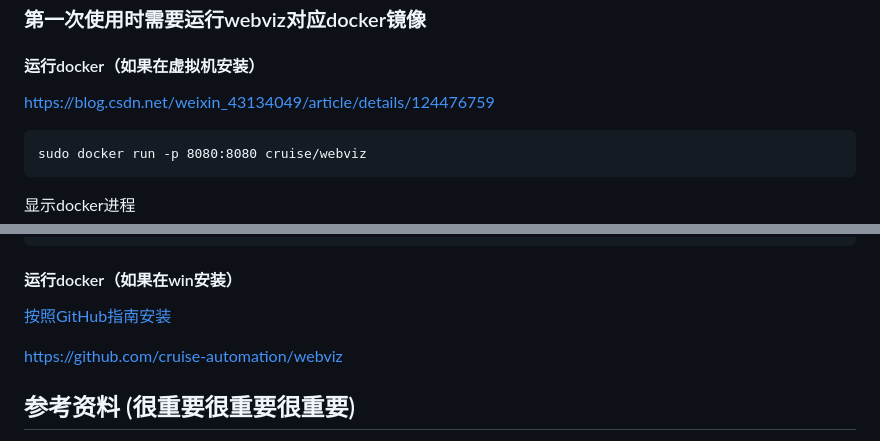
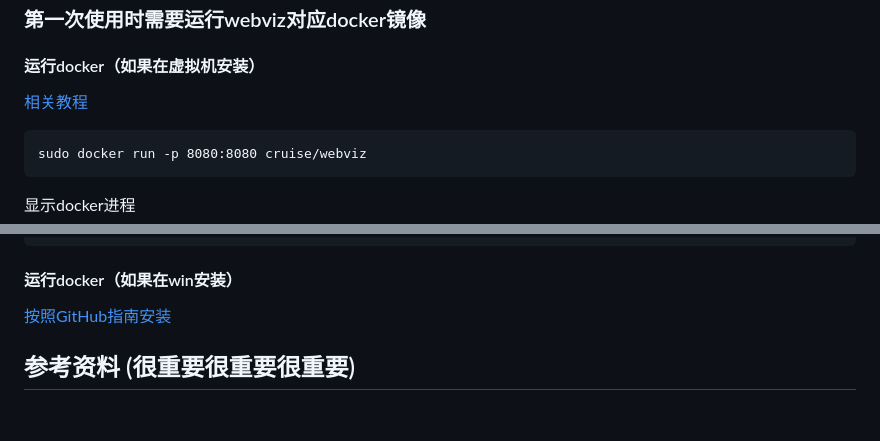
Before and after one commit to Reinhardt2019/Project-IOT-Platform-AGV-APP, a Markdown page: README.md, 2 parts joined by grey strips. Drawn GitHub-style; blank space fills up the shorter version.

````diff
--- a/README.md
+++ b/README.md
@@ -15,7 +15,7 @@ roslaunch rosbridge_server rosbridge_websocket.launch
 ### 第一次使用时需要运行webviz对应docker镜像
 
 #### 运行docker（如果在虚拟机安装）
-https://blog.csdn.net/weixin_43134049/article/details/124476759
+[相关教程](https://blog.csdn.net/weixin_43134049/article/details/124476759)
 
 ```
 sudo docker run -p 8080:8080 cruise/webviz
@@ -34,7 +34,7 @@ sudo docker stop +CONTAINER ID
 #### 运行docker（如果在win安装）
 [按照GitHub指南安装](https://github.com/cruise-automation/webviz)
 
-https://github.com/cruise-automation/webviz
+
 
 ## 参考资料 (很重要很重要很重要)
 
````
